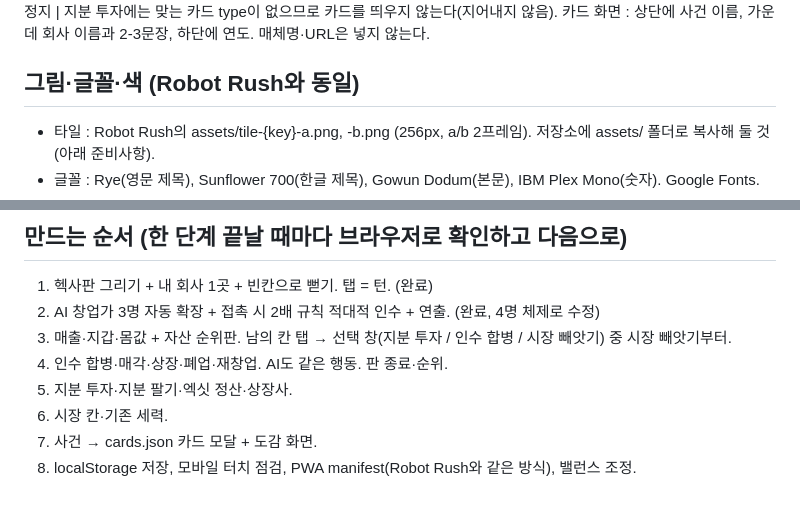
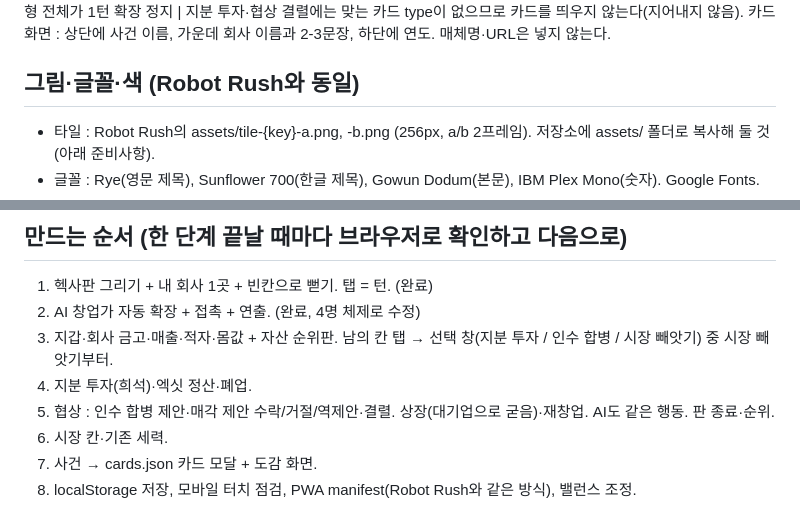
Before and after one commit to kimtaenim/robot-dot-com, a Markdown page: CLAUDE.md, 2 parts joined by grey strips. Rendered like a GitHub page.

Commit message:
CLAUDE.md : 적자·회사 금고·투자 희석·매각 협상·상장은 대기업으로 굳음
Co-Authored-By: Claude Opus 5.5 <noreply@anthropic.com>
Claude-Session: https://claude.ai/code/session_011ojDYCVFVqrqjKFjkuKe8U

```diff
--- a/CLAUDE.md
+++ b/CLAUDE.md
@@ -64,6 +69,6 @@
 | close | 폐업 |
 | regulate | 10턴마다 무작위 : 특정 유형 전체가 1턴 확장 정지 |
-지분 투자에는 맞는 카드 type이 없으므로 카드를 띄우지 않는다(지어내지 않음).
+지분 투자·협상 결렬에는 맞는 카드 type이 없으므로 카드를 띄우지 않는다(지어내지 않음).
 카드 화면 : 상단에 사건 이름, 가운데 회사 이름과 2-3문장, 하단에 연도. 매체명·URL은 넣지 않는다.
 
 ## 그림·글꼴·색 (Robot Rush와 동일)
@@ -86,10 +91,10 @@ README.md
 
 ## 만드는 순서 (한 단계 끝날 때마다 브라우저로 확인하고 다음으로)
 1. 헥사판 그리기 + 내 회사 1곳 + 빈칸으로 뻗기. 탭 = 턴. (완료)
-2. AI 창업가 3명 자동 확장 + 접촉 시 2배 규칙 적대적 인수 + 연출. (완료, 4명 체제로 수정)
-3. 매출·지갑·몸값 + 자산 순위판. 남의 칸 탭 → 선택 창(지분 투자 / 인수 합병 / 시장 빼앗기) 중 시장 빼앗기부터.
-4. 인수 합병·매각·상장·폐업·재창업. AI도 같은 행동. 판 종료·순위.
-5. 지분 투자·지분 팔기·엑싯 정산·상장사.
+2. AI 창업가 자동 확장 + 접촉 + 연출. (완료, 4명 체제로 수정)
+3. 지갑·회사 금고·매출·적자·몸값 + 자산 순위판. 남의 칸 탭 → 선택 창(지분 투자 / 인수 합병 / 시장 빼앗기) 중 시장 빼앗기부터.
+4. 지분 투자(희석)·엑싯 정산·폐업.
+5. 협상 : 인수 합병 제안·매각 제안 수락/거절/역제안·결렬. 상장(대기업으로 굳음)·재창업. AI도 같은 행동. 판 종료·순위.
 6. 시장 칸·기존 세력.
 7. 사건 → cards.json 카드 모달 + 도감 화면.
 8. localStorage 저장, 모바일 터치 점검, PWA manifest(Robot Rush와 같은 방식), 밸런스 조정.
```
Also changed, not shown: other parts of CLAUDE.md (+23 -18 lines).
